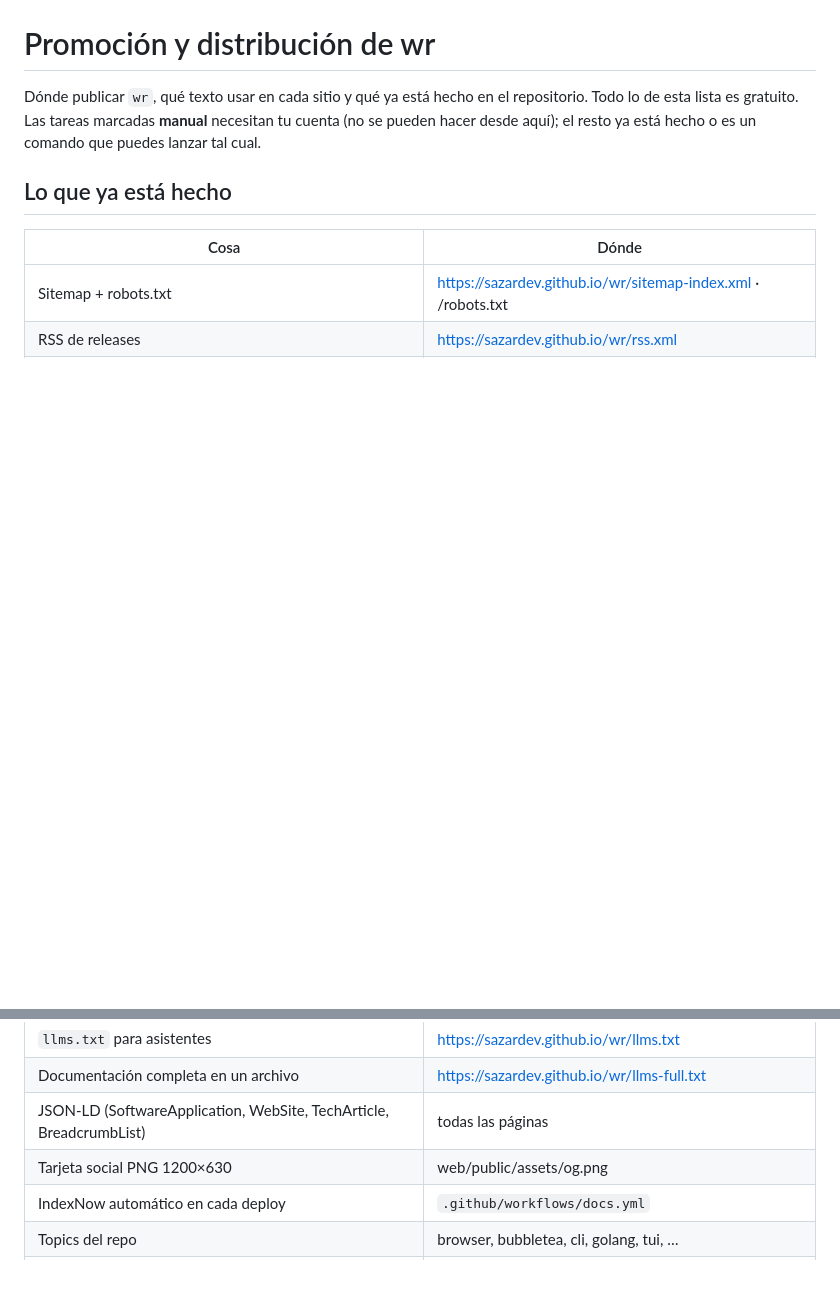
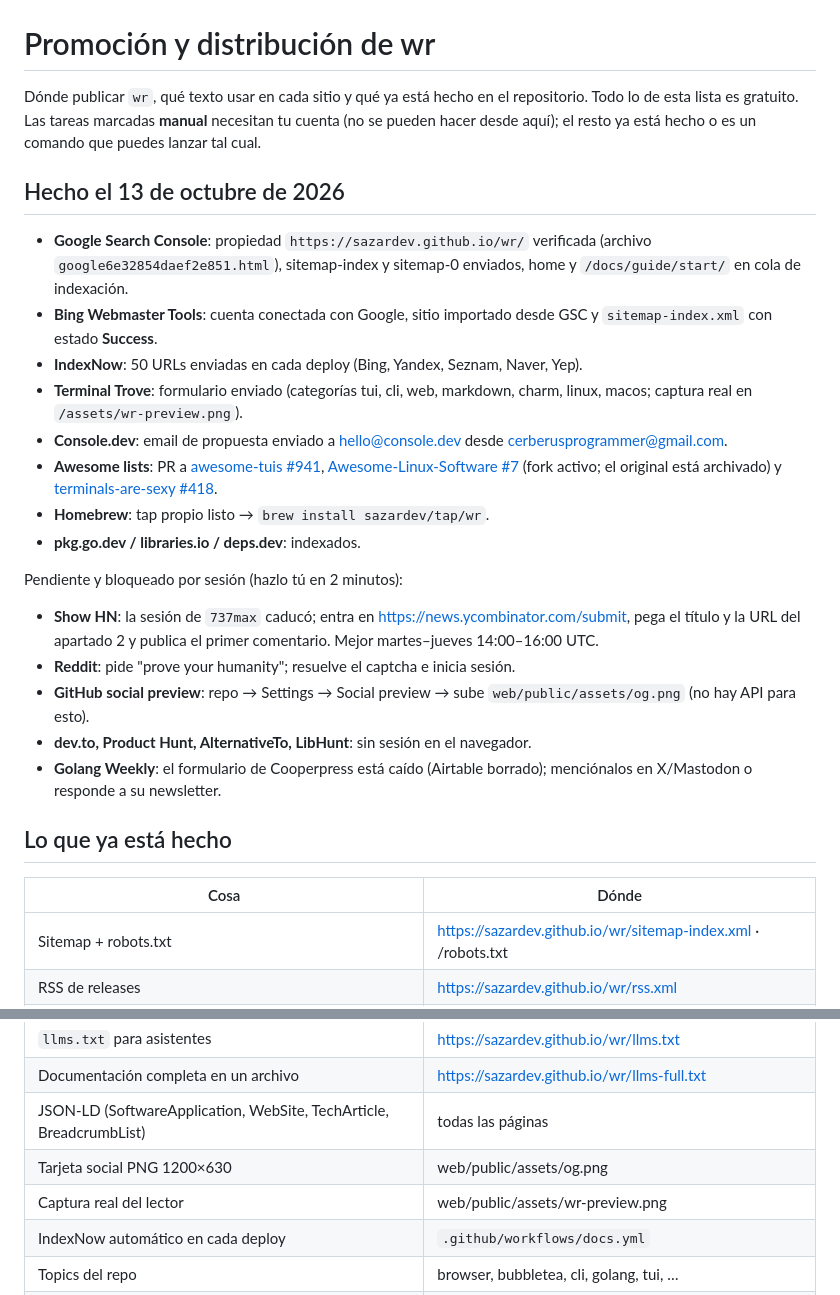
Before and after one commit to sazardev/wr, a Markdown page: docs/PROMOTION.md, 2 parts joined by grey strips. GitHub-like rendering; blank space fills up the shorter version.

Commit message:
docs: record what has been submitted and what is blocked on a login

```diff
--- a/docs/PROMOTION.md
+++ b/docs/PROMOTION.md
@@ -4,6 +4,37 @@ Dónde publicar `wr`, qué texto usar en cada sitio y qué ya está hecho en el
 repositorio. Todo lo de esta lista es gratuito. Las tareas marcadas **manual**
 necesitan tu cuenta (no se pueden hacer desde aquí); el resto ya está hecho o
 es un comando que puedes lanzar tal cual.
+
+## Hecho el 13 de octubre de 2026
+
+- **Google Search Console**: propiedad `https://sazardev.github.io/wr/` verificada
+  (archivo `google6e32854daef2e851.html`), sitemap-index y sitemap-0 enviados,
+  home y `/docs/guide/start/` en cola de indexación.
+- **Bing Webmaster Tools**: cuenta conectada con Google, sitio importado desde
+  GSC y `sitemap-index.xml` con estado **Success**.
+- **IndexNow**: 50 URLs enviadas en cada deploy (Bing, Yandex, Seznam, Naver, Yep).
+- **Terminal Trove**: formulario enviado (categorías tui, cli, web, markdown,
+  charm, linux, macos; captura real en `/assets/wr-preview.png`).
+- **Console.dev**: email de propuesta enviado a hello@console.dev desde
+  cerberusprogrammer@gmail.com.
+- **Awesome lists**: PR a [awesome-tuis #941](https://github.com/rothgar/awesome-tuis/pull/941),
+  [Awesome-Linux-Software #7](https://github.com/DimitrisPa/Awesome-Linux-Software/pull/7)
+  (fork activo; el original está archivado) y
+  [terminals-are-sexy #418](https://github.com/k4m4/terminals-are-sexy/pull/418).
+- **Homebrew**: tap propio listo → `brew install sazardev/tap/wr`.
+- **pkg.go.dev / libraries.io / deps.dev**: indexados.
+
+Pendiente y bloqueado por sesión (hazlo tú en 2 minutos):
+
+- **Show HN**: la sesión de `737max` caducó; entra en
+  https://news.ycombinator.com/submit, pega el título y la URL del apartado 2 y
+  publica el primer comentario. Mejor martes–jueves 14:00–16:00 UTC.
+- **Reddit**: pide "prove your humanity"; resuelve el captcha e inicia sesión.
+- **GitHub social preview**: repo → Settings → Social preview → sube
+  `web/public/assets/og.png` (no hay API para esto).
+- **dev.to, Product Hunt, AlternativeTo, LibHunt**: sin sesión en el navegador.
+- **Golang Weekly**: el formulario de Cooperpress está caído (Airtable borrado);
+  menciónalos en X/Mastodon o responde a su newsletter.
 
 ## Lo que ya está hecho
 
@@ -15,6 +46,7 @@ es un comando que puedes lanzar tal cual.
 | Documentación completa en un archivo | https://sazardev.github.io/wr/llms-full.txt |
 | JSON-LD (SoftwareApplication, WebSite, TechArticle, BreadcrumbList) | todas las páginas |
 | Tarjeta social PNG 1200×630 | web/public/assets/og.png |
+| Captura real del lector | web/public/assets/wr-preview.png |
 | IndexNow automático en cada deploy | `.github/workflows/docs.yml` |
 | Topics del repo | browser, bubbletea, cli, golang, tui, … |
 | pkg.go.dev | https://pkg.go.dev/github.com/sazardev/wr |
```
